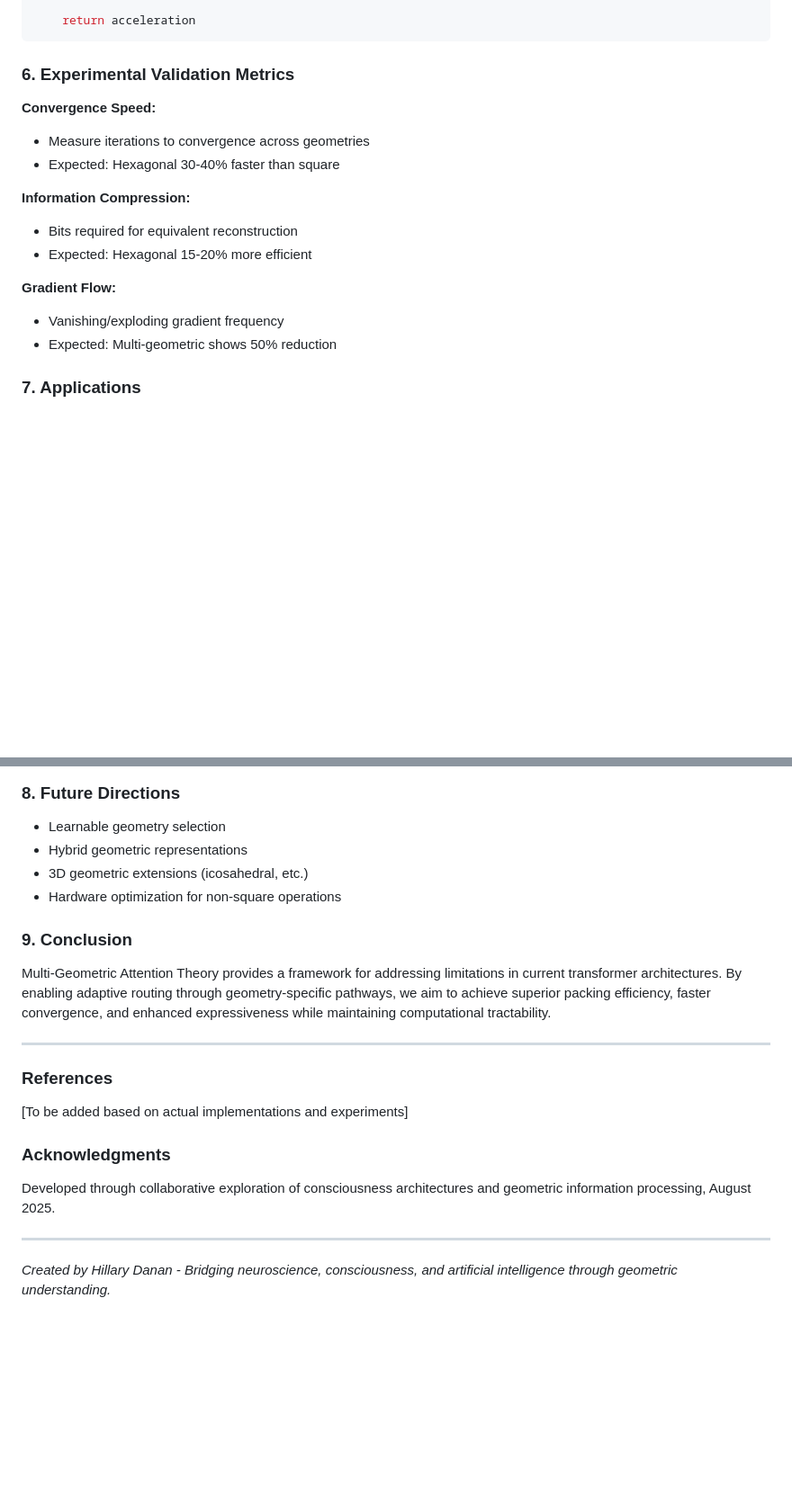
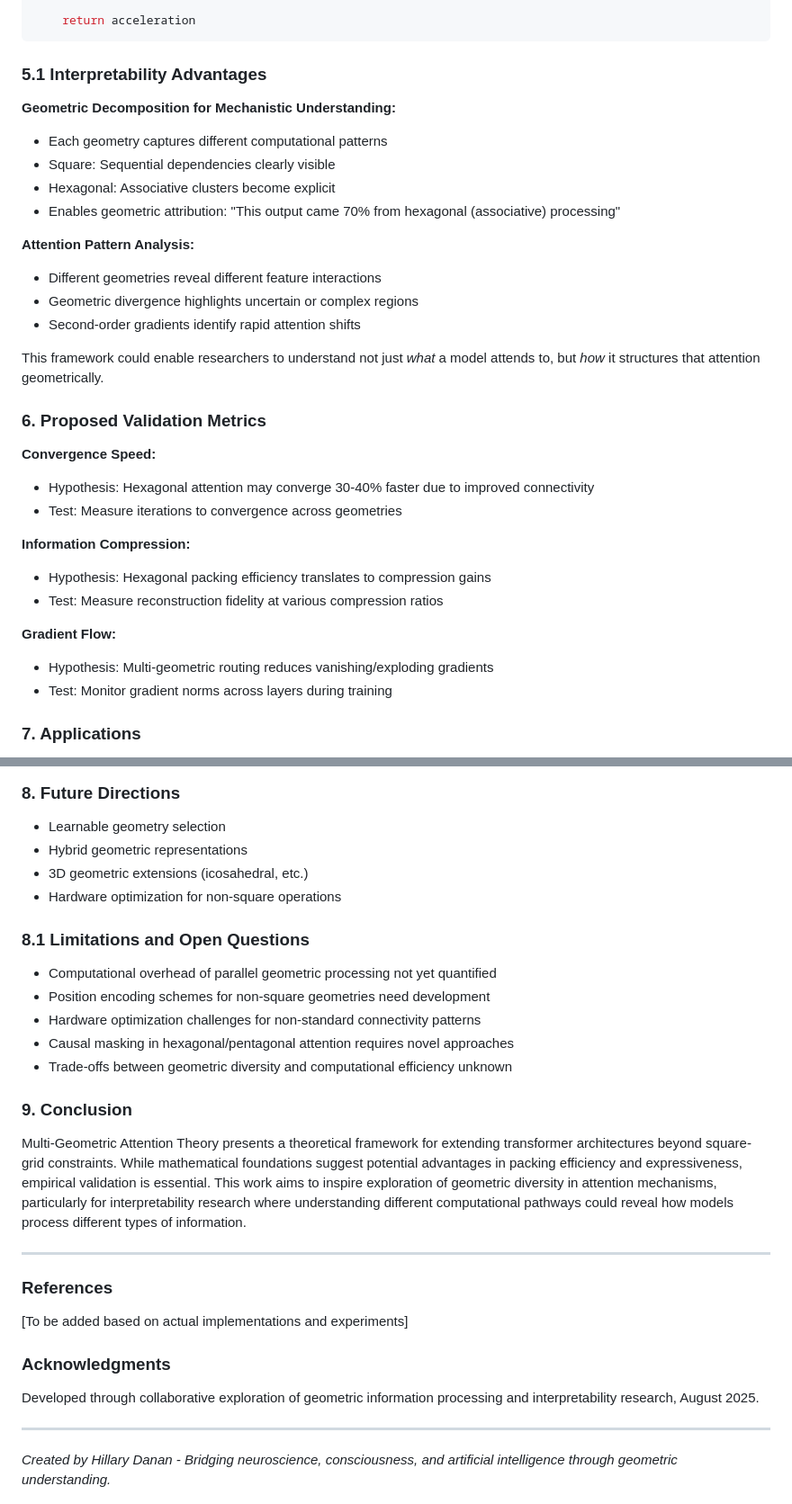
Before and after one commit to HillaryDanan/multi-geometric-attention, a Markdown page: README.md, 2 parts joined by grey strips. Shown: that part at 90% size. Rendered like a GitHub page; blank space fills up the shorter version.

````diff
--- a/README.md
+++ b/README.md
@@ -145,19 +149,34 @@ def second_order_gradient_attention(Q, K, V, epsilon=1e-4):
     return acceleration
 ```
 
-### 6. Experimental Validation Metrics
+### 5.1 Interpretability Advantages
+
+**Geometric Decomposition for Mechanistic Understanding:**
+- Each geometry captures different computational patterns
+- Square: Sequential dependencies clearly visible
+- Hexagonal: Associative clusters become explicit
+- Enables geometric attribution: "This output came 70% from hexagonal (associative) processing"
+
+**Attention Pattern Analysis:**
+- Different geometries reveal different feature interactions
+- Geometric divergence highlights uncertain or complex regions
+- Second-order gradients identify rapid attention shifts
+
+This framework could enable researchers to understand not just *what* a model attends to, but *how* it structures that attention geometrically.
+
+### 6. Proposed Validation Metrics
 
 **Convergence Speed:**
-- Measure iterations to convergence across geometries
-- Expected: Hexagonal 30-40% faster than square
+- Hypothesis: Hexagonal attention may converge 30-40% faster due to improved connectivity
+- Test: Measure iterations to convergence across geometries
 
 **Information Compression:**
-- Bits required for equivalent reconstruction
-- Expected: Hexagonal 15-20% more efficient
+- Hypothesis: Hexagonal packing efficiency translates to compression gains
+- Test: Measure reconstruction fidelity at various compression ratios
 
 **Gradient Flow:**
-- Vanishing/exploding gradient frequency
-- Expected: Multi-geometric shows 50% reduction
+- Hypothesis: Multi-geometric routing reduces vanishing/exploding gradients
+- Test: Monitor gradient norms across layers during training
 
 ### 7. Applications
 
@@ -174,9 +193,17 @@ def second_order_gradient_attention(Q, K, V, epsilon=1e-4):
 - 3D geometric extensions (icosahedral, etc.)
 - Hardware optimization for non-square operations
 
+### 8.1 Limitations and Open Questions
+
+- Computational overhead of parallel geometric processing not yet quantified
+- Position encoding schemes for non-square geometries need development
+- Hardware optimization challenges for non-standard connectivity patterns
+- Causal masking in hexagonal/pentagonal attention requires novel approaches
+- Trade-offs between geometric diversity and computational efficiency unknown
+
 ### 9. Conclusion
 
-Multi-Geometric Attention Theory provides a framework for addressing limitations in current transformer architectures. By enabling adaptive routing through geometry-specific pathways, we aim to achieve superior packing efficiency, faster convergence, and enhanced expressiveness while maintaining computational tractability.
+Multi-Geometric Attention Theory presents a theoretical framework for extending transformer architectures beyond square-grid constraints. While mathematical foundations suggest potential advantages in packing efficiency and expressiveness, empirical validation is essential. This work aims to inspire exploration of geometric diversity in attention mechanisms, particularly for interpretability research where understanding different computational pathways could reveal how models process different types of information.
 
 ---
 
@@ -186,7 +213,7 @@ Multi-Geometric Attention Theory provides a framework for addressing limitations
 
 ### Acknowledgments
 
-Developed through collaborative exploration of consciousness architectures and geometric information processing, August 2025.
+Developed through collaborative exploration of geometric information processing and interpretability research, August 2025.
 
 ---
 
````
Also changed, not shown: other parts of README.md (+8 -4 lines).
